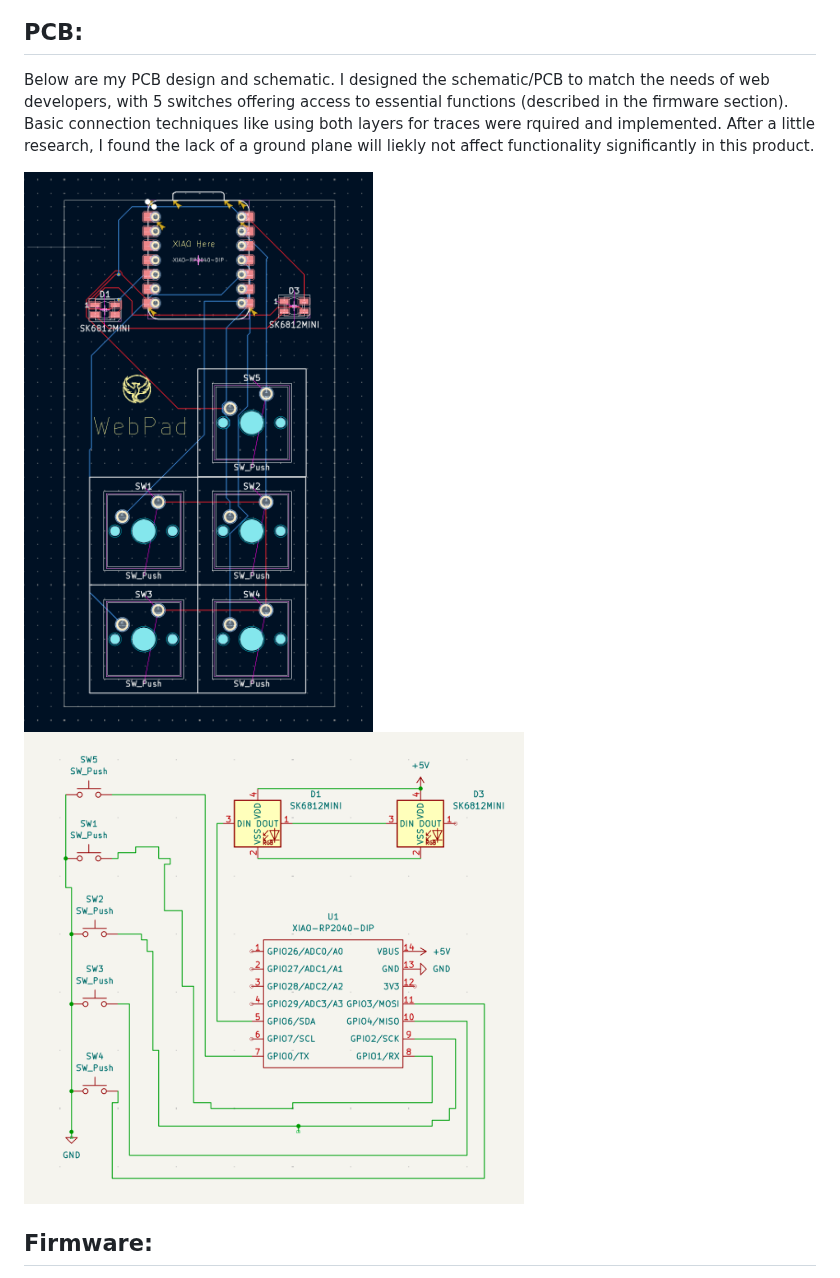
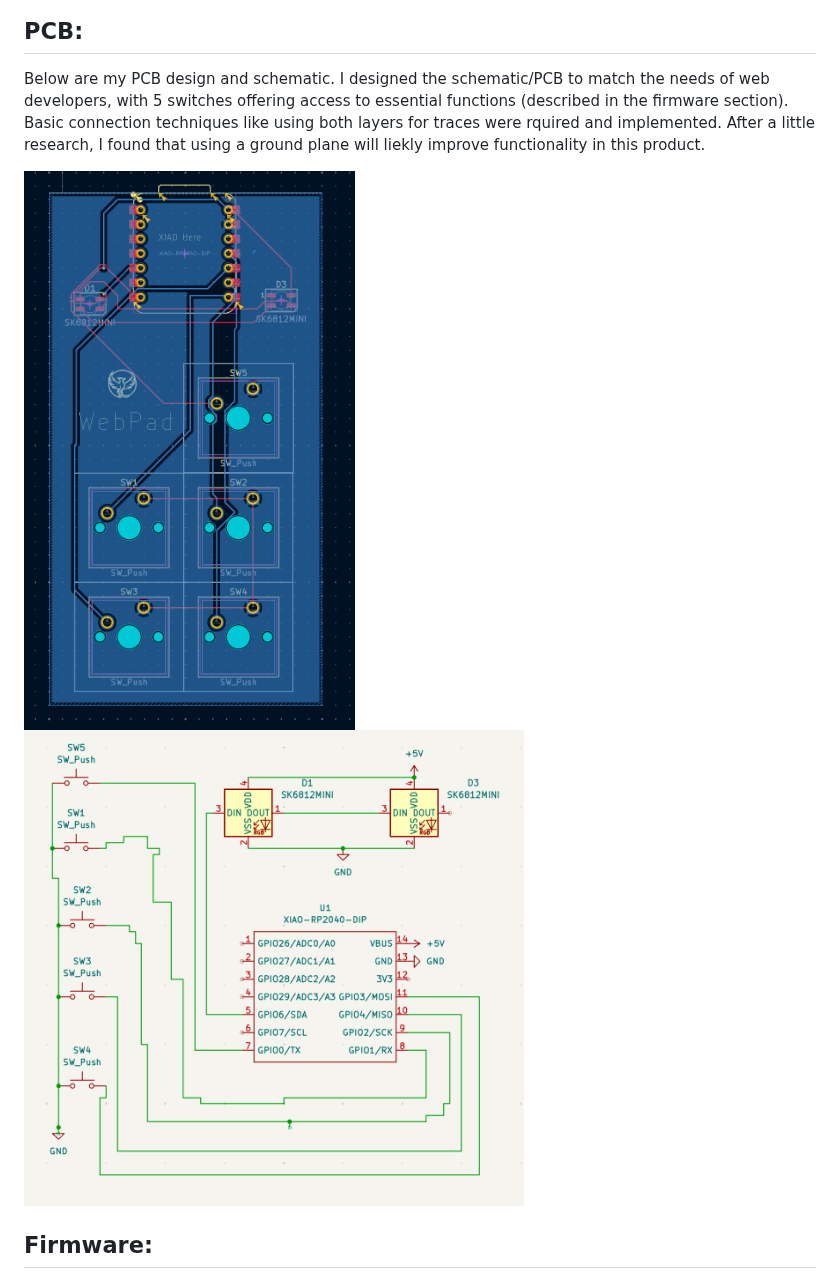
Before and after one commit to pdumpa08/WebPad, a Markdown page: README.md, the part around the change. Rendered like a GitHub page; pictures changed too: assets/PCB_design.png, assets/schematic.png.

Commit message:
Modify Readme Info and images

```diff
--- a/README.md
+++ b/README.md
@@ -18,7 +18,7 @@ It has 2 separate printed pieces: the top section and the bottom section. These
 <img src=assets/case_split.png alt="case of WebPad" width="500"/>
 
 ## PCB:
-Below are my PCB design and schematic. I designed the schematic/PCB to match the needs of web developers, with 5 switches offering access to essential functions (described in the firmware section). Basic connection techniques like using both layers for traces were rquired and implemented. After a little research, I found the lack of a ground plane will liekly not affect functionality significantly in this product.
+Below are my PCB design and schematic. I designed the schematic/PCB to match the needs of web developers, with 5 switches offering access to essential functions (described in the firmware section). Basic connection techniques like using both layers for traces were rquired and implemented. After a little research, I found that using a ground plane will liekly improve functionality in this product.
 
 <img src=assets/PCB_design.png alt="PCB Design" width="500"/>
 
```
Also changed, not shown: 2 other files.
